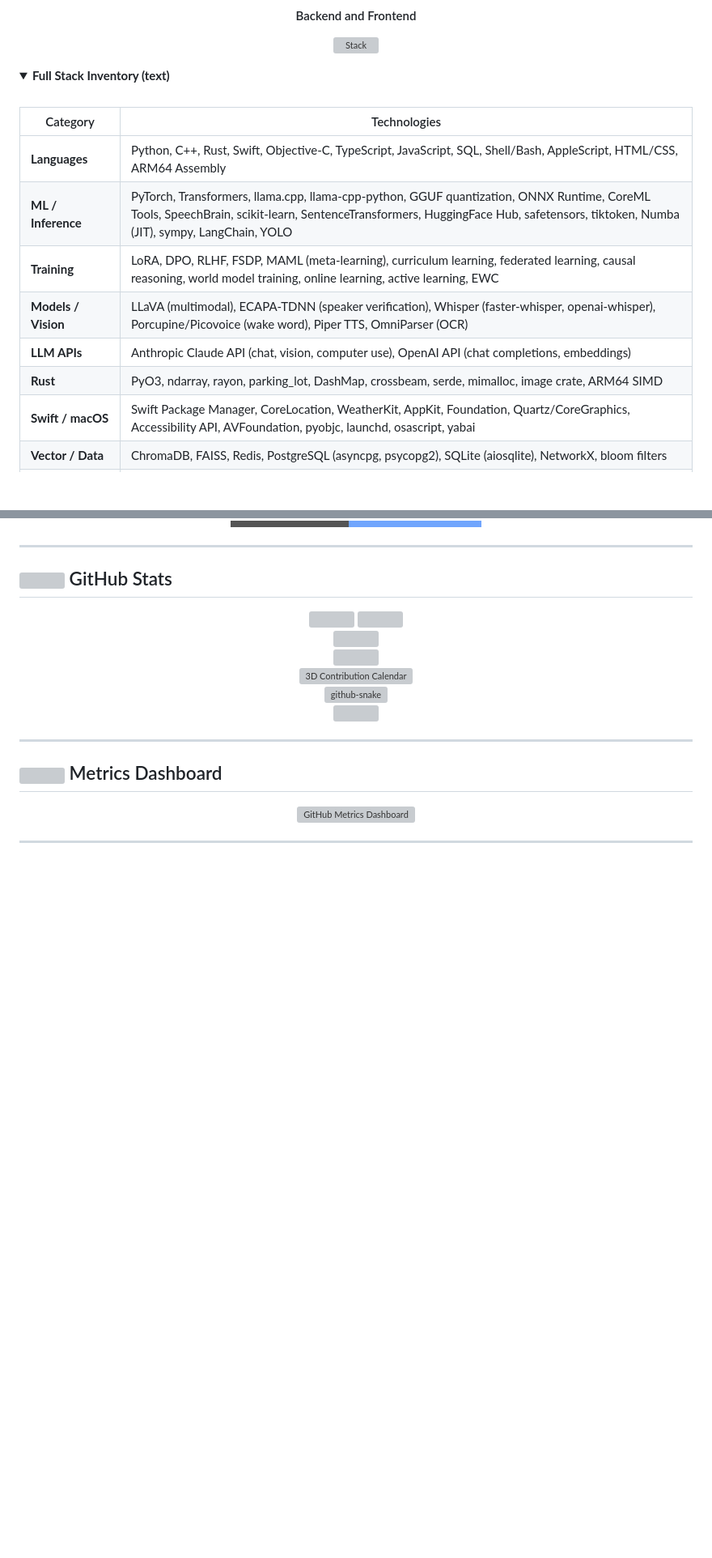
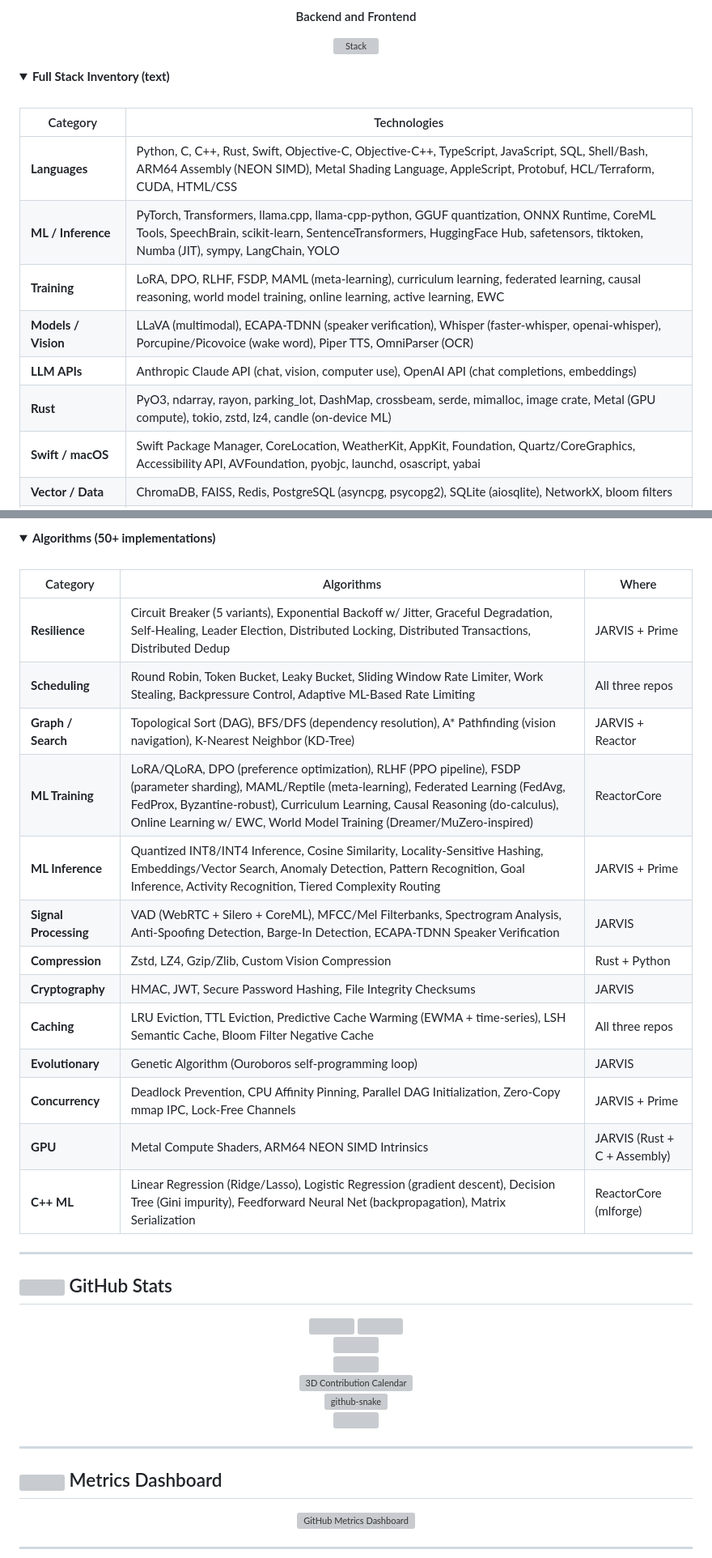
Before and after one commit to drussell23/drussell23, a Markdown page: README.md, 2 parts joined by grey strips. Shown at 81% size. Rendered like a GitHub page; folded sections open; badges without logos; blank space fills up the shorter version; grey boxes are pictures that could not be loaded.

```diff
--- a/README.md
+++ b/README.md
@@ -93,12 +102,12 @@ For the past 12 months, I have been executing a solo build of **JARVIS** — a t
 
 | Category | Technologies |
 |----------|-------------|
-| **Languages** | Python, C++, Rust, Swift, Objective-C, TypeScript, JavaScript, SQL, Shell/Bash, AppleScript, HTML/CSS, ARM64 Assembly |
+| **Languages** | Python, C, C++, Rust, Swift, Objective-C, Objective-C++, TypeScript, JavaScript, SQL, Shell/Bash, ARM64 Assembly (NEON SIMD), Metal Shading Language, AppleScript, Protobuf, HCL/Terraform, CUDA, HTML/CSS |
 | **ML / Inference** | PyTorch, Transformers, llama.cpp, llama-cpp-python, GGUF quantization, ONNX Runtime, CoreML Tools, SpeechBrain, scikit-learn, SentenceTransformers, HuggingFace Hub, safetensors, tiktoken, Numba (JIT), sympy, LangChain, YOLO |
 | **Training** | LoRA, DPO, RLHF, FSDP, MAML (meta-learning), curriculum learning, federated learning, causal reasoning, world model training, online learning, active learning, EWC |
 | **Models / Vision** | LLaVA (multimodal), ECAPA-TDNN (speaker verification), Whisper (faster-whisper, openai-whisper), Porcupine/Picovoice (wake word), Piper TTS, OmniParser (OCR) |
 | **LLM APIs** | Anthropic Claude API (chat, vision, computer use), OpenAI API (chat completions, embeddings) |
-| **Rust** | PyO3, ndarray, rayon, parking_lot, DashMap, crossbeam, serde, mimalloc, image crate, ARM64 SIMD |
+| **Rust** | PyO3, ndarray, rayon, parking_lot, DashMap, crossbeam, serde, mimalloc, image crate, Metal (GPU compute), tokio, zstd, lz4, candle (on-device ML) |
 | **Swift / macOS** | Swift Package Manager, CoreLocation, WeatherKit, AppKit, Foundation, Quartz/CoreGraphics, Accessibility API, AVFoundation, pyobjc, launchd, osascript, yabai |
 | **Vector / Data** | ChromaDB, FAISS, Redis, PostgreSQL (asyncpg, psycopg2), SQLite (aiosqlite), NetworkX, bloom filters |
 | **Infrastructure** | GCP (Compute Engine, Cloud SQL, Cloud Run, Secret Manager, Monitoring), Docker, docker-compose, Terraform, Kubernetes, systemd, CMake, pybind11, cpp-httplib |
@@ -125,0 +157,22 @@ For the past 12 months, I have been executing a solo build of **JARVIS** — a t
+</details>
+
+<details>
+<summary><b>Algorithms (50+ implementations)</b></summary>
+<br>
+
+| Category | Algorithms | Where |
+|----------|-----------|-------|
+| **Resilience** | Circuit Breaker (5 variants), Exponential Backoff w/ Jitter, Graceful Degradation, Self-Healing, Leader Election, Distributed Locking, Distributed Transactions, Distributed Dedup | JARVIS + Prime |
+| **Scheduling** | Round Robin, Token Bucket, Leaky Bucket, Sliding Window Rate Limiter, Work Stealing, Backpressure Control, Adaptive ML-Based Rate Limiting | All three repos |
+| **Graph / Search** | Topological Sort (DAG), BFS/DFS (dependency resolution), A\* Pathfinding (vision navigation), K-Nearest Neighbor (KD-Tree) | JARVIS + Reactor |
+| **ML Training** | LoRA/QLoRA, DPO (preference optimization), RLHF (PPO pipeline), FSDP (parameter sharding), MAML/Reptile (meta-learning), Federated Learning (FedAvg, FedProx, Byzantine-robust), Curriculum Learning, Causal Reasoning (do-calculus), Online Learning w/ EWC, World Model Training (Dreamer/MuZero-inspired) | ReactorCore |
+| **ML Inference** | Quantized INT8/INT4 Inference, Cosine Similarity, Locality-Sensitive Hashing, Embeddings/Vector Search, Anomaly Detection, Pattern Recognition, Goal Inference, Activity Recognition, Tiered Complexity Routing | JARVIS + Prime |
+| **Signal Processing** | VAD (WebRTC + Silero + CoreML), MFCC/Mel Filterbanks, Spectrogram Analysis, Anti-Spoofing Detection, Barge-In Detection, ECAPA-TDNN Speaker Verification | JARVIS |
+| **Compression** | Zstd, LZ4, Gzip/Zlib, Custom Vision Compression | Rust + Python |
+| **Cryptography** | HMAC, JWT, Secure Password Hashing, File Integrity Checksums | JARVIS |
+| **Caching** | LRU Eviction, TTL Eviction, Predictive Cache Warming (EWMA + time-series), LSH Semantic Cache, Bloom Filter Negative Cache | All three repos |
+| **Evolutionary** | Genetic Algorithm (Ouroboros self-programming loop) | JARVIS |
+| **Concurrency** | Deadlock Prevention, CPU Affinity Pinning, Parallel DAG Initialization, Zero-Copy mmap IPC, Lock-Free Channels | JARVIS + Prime |
+| **GPU** | Metal Compute Shaders, ARM64 NEON SIMD Intrinsics | JARVIS (Rust + C + Assembly) |
+| **C++ ML** | Linear Regression (Ridge/Lasso), Logistic Regression (gradient descent), Decision Tree (Gini impurity), Feedforward Neural Net (backpropagation), Matrix Serialization | ReactorCore (mlforge) |
+
```
Also changed, not shown: other parts of README.md (+34 -2 lines).
